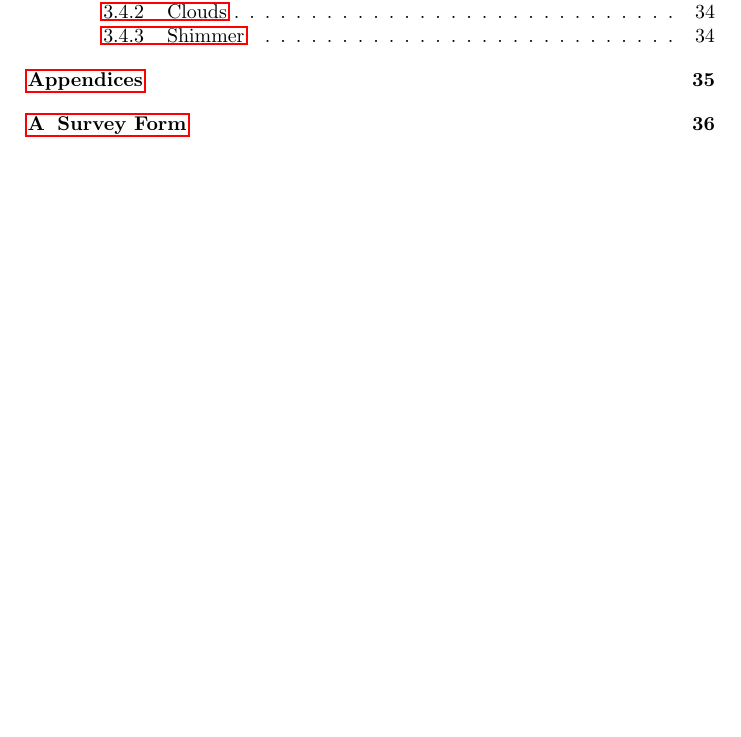
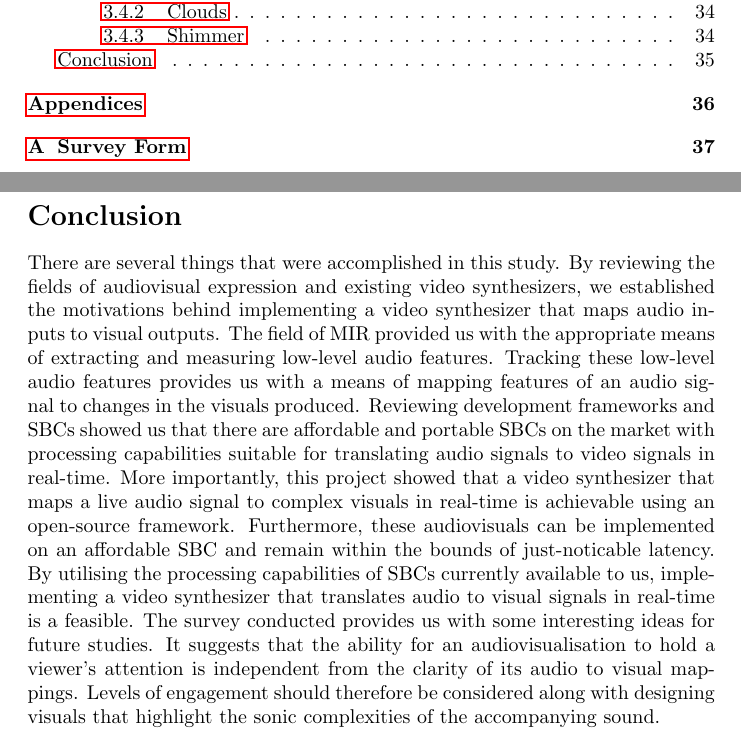
Before and after one commit to jkmingwen/CapstoneProject, a LaTeX thesis (Reports/Initial Thesis/initial_thesis.tex): part of page 3 of 39 before the commit and two parts of pages 3 and 36 of 40 after it, the two joined at a grey line, cut so that both start at the same text, the shorter picture padded with empty space. Compiled offline with pdfLaTeX.

Commit message:
Add Conclusion section

```diff
--- a/Reports/Initial Thesis/initial_thesis.tex
+++ b/Reports/Initial Thesis/initial_thesis.tex
@@ -88,6 +88,12 @@ The paper ends with a summary of what has been accomplished over the course of t
 \subfile{sections/sub_animations}
 \subfile{sections/sub_surveys}
 \subfile{sections/sub_futureimplementations}
+
+\section*{Conclusion}
+\markright{}
+\addcontentsline{toc}{section}{Conclusion}
+
+There are several things that were accomplished in this study. By reviewing the fields of audiovisual expression and existing video synthesizers, we established the motivations behind implementing a video synthesizer that maps audio inputs to visual outputs. The field of MIR provided us with the appropriate means of extracting and measuring low-level audio features. Tracking these low-level audio features provides us with a means of mapping features of an audio signal to changes in the visuals produced. Reviewing development frameworks and SBCs showed us that there are affordable and portable SBCs on the market with processing capabilities suitable for translating audio signals to video signals in real-time. More importantly, this project showed that a video synthesizer that maps a live audio signal to complex visuals in real-time is achievable using an open-source framework. Furthermore, these audiovisuals can be implemented on an affordable SBC and remain within the bounds of just-noticable latency. By utilising the processing capabilities of SBCs currently available to us, implementing a video synthesizer that translates audio to visual signals in real-time is a feasible. The survey conducted provides us with some interesting ideas for future studies. It suggests that the ability for an audiovisualisation to hold a viewer's attention is independent from the clarity of its audio to visual mappings. Levels of engagement should therefore be considered along with designing visuals that highlight the sonic complexities of the accompanying sound.
 \printbibliography
 
 % Appendices section
```
